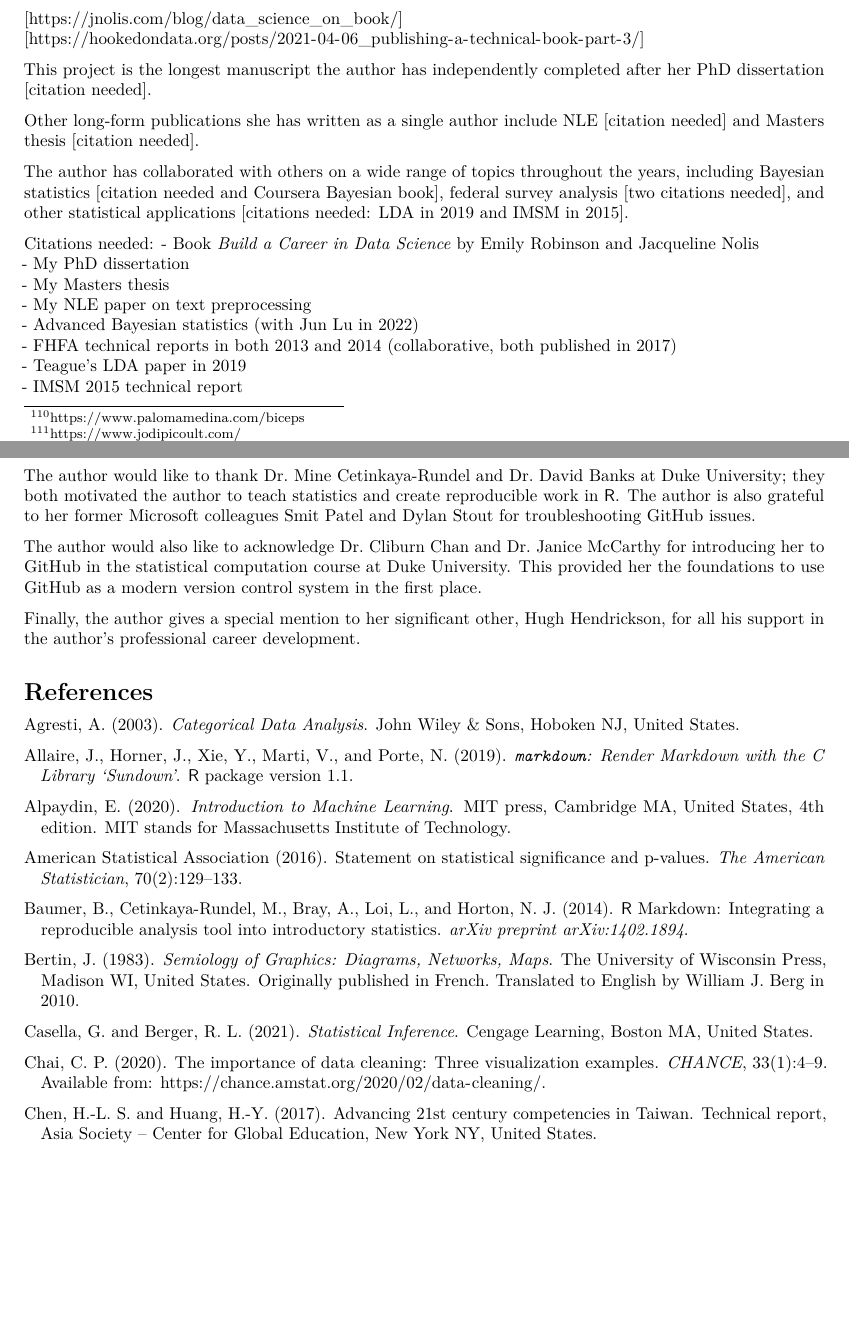
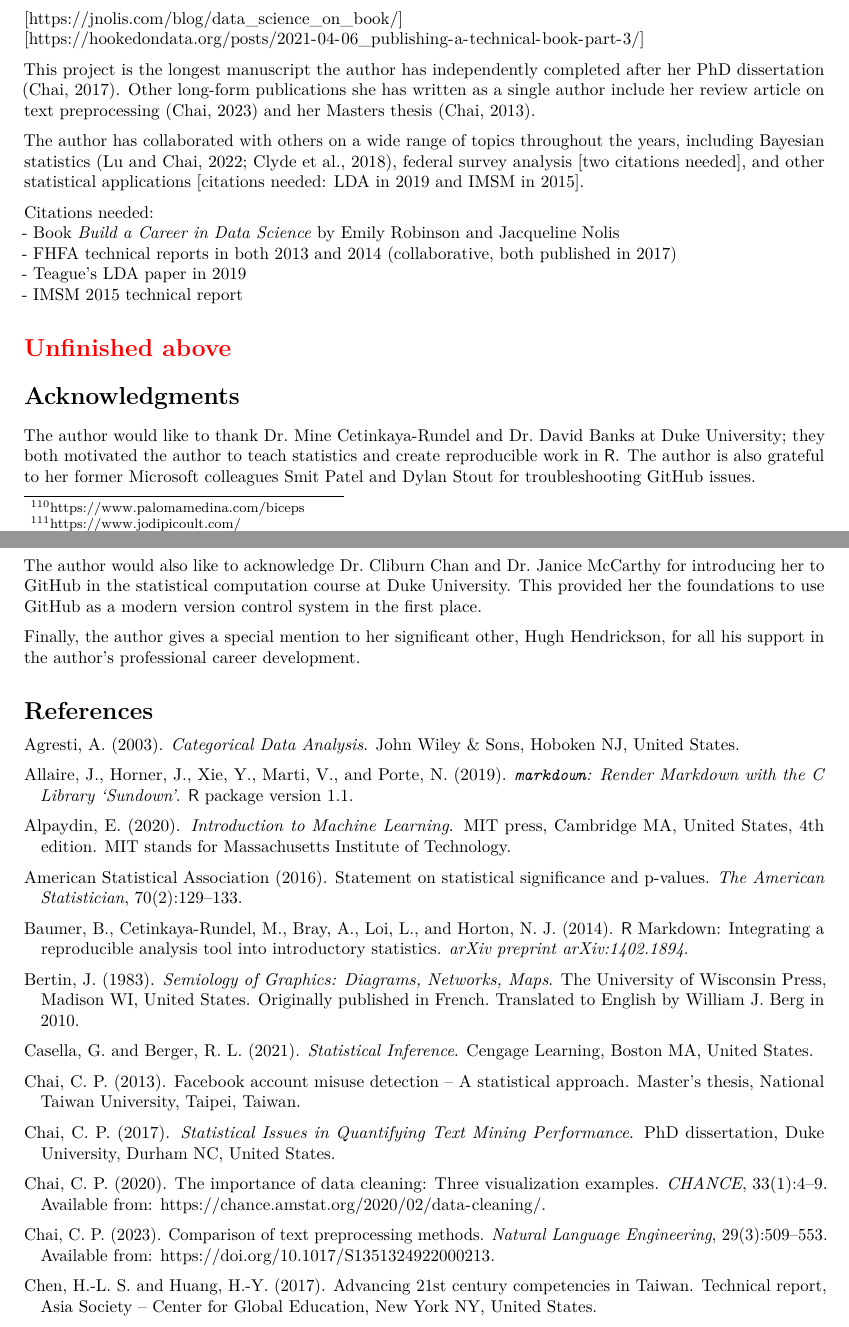
Before and after one commit to star1327p/Exam-Scores-PTT, an R Markdown document (PTT_Analysis_of_Test_Scores_Unfinished.Rmd): two parts of pages 75 and 76 of 78, joined at a grey line, cut so that both start at the same text, the shorter picture padded with empty space. Rendered offline with R 4.5, knitr and Pandoc, then LaTeX, with nearby package versions; some code elsewhere in the file could not run offline.

Commit message:
added some references for the closing remarks

```diff
--- a/PTT_Analysis_of_Test_Scores_Unfinished.Rmd
+++ b/PTT_Analysis_of_Test_Scores_Unfinished.Rmd
@@ -218,18 +218,12 @@ In addition to the motivations stated in the Introduction (Chapter \ref{intro})
 [<https://jnolis.com/blog/data_science_on_book/>]
 [<https://hookedondata.org/posts/2021-04-06_publishing-a-technical-book-part-3/>]
 
-This project is the longest manuscript the author has independently completed after her PhD dissertation [citation needed].
+This project is the longest manuscript the author has independently completed after her PhD dissertation \cite{chai2017phdthesis}. Other long-form publications she has written as a single author include her review article on text preprocessing \cite{chai2023comparison} and her Masters thesis \cite{chai2013masters}.
 
-Other long-form publications she has written as a single author include NLE [citation needed] and Masters thesis [citation needed].
-
-The author has collaborated with others on a wide range of topics throughout the years, including Bayesian statistics [citation needed and Coursera Bayesian book], federal survey analysis [two citations needed], and other statistical applications [citations needed: LDA in 2019 and IMSM in 2015].
+The author has collaborated with others on a wide range of topics throughout the years, including Bayesian statistics \cite{lu2022robust, clyde2018bayesian101}, federal survey analysis [two citations needed], and other statistical applications [citations needed: LDA in 2019 and IMSM in 2015].
 
 Citations needed:
 - Book *Build a Career in Data Science* by Emily Robinson and Jacqueline Nolis
-- My PhD dissertation
-- My Masters thesis
-- My NLE paper on text preprocessing
-- Advanced Bayesian statistics (with Jun Lu in 2022)
 - FHFA technical reports in both 2013 and 2014 (collaborative, both published in 2017)
 - Teague's LDA paper in 2019
 - IMSM 2015 technical report
--- a/references.bib
+++ b/references.bib
@@ -434,3 +434,17 @@
   year={2015},
   organization={IEEE}
 }
+
+% -------------------------------------------------------------------------------
+
+% The author (Christine Chai)'s own publications
+
+% NLE text preprocessing review article
+@article{chai2023comparison,
+  title={Comparison of text preprocessing methods},
+  author={Chai, Christine P},
+  journal={Natural Language Engineering},
+  volume={29},
+  number={3},
+  pages={509--553},
+  year={2023},
@@ -436,0 +458,4 @@
+	title={Statistical Issues in Quantifying Text Mining Performance},
+	school={Duke University},
+	address={Durham NC, United States},
+	year	={2017},
@@ -436,0 +468,4 @@
+  title={Facebook Account Misuse Detection -- {A} Statistical Approach},
+  school={National Taiwan University},
+  address={Taipei, Taiwan},
+  year ={2013}
@@ -436,0 +479,2 @@
+  year={2022}
+}
```
Also changed, not shown: PTT_Analysis_of_Test_Scores_Unfinished.pdf, references.bib (20 more changed lines).
